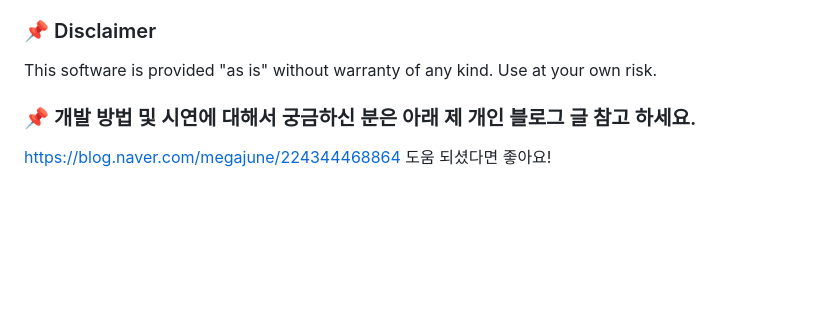
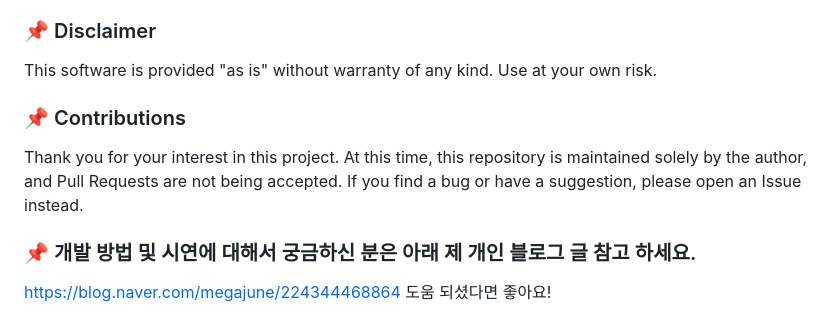
Before and after one commit to jsnoh-mj/trip_track, a Markdown page: README.md, the part around the change. Drawn GitHub-style; blank space fills up the shorter version.

Commit message:
Add contributions section to README
Added a contributions section to inform users about project maintenance and issue reporting.

```diff
--- a/README.md
+++ b/README.md
@@ -20,6 +20,10 @@ GPX 경로와 사진만 있으면, 3D 지형 위를 날아다니는 시네마틱
 This software is provided "as is"
 without warranty of any kind.
 Use at your own risk.
+
+### 📌 Contributions
+Thank you for your interest in this project. At this time, this repository is maintained solely by the author, and Pull Requests are not being accepted.
+If you find a bug or have a suggestion, please open an Issue instead.
 
 ### 📌 개발 방법 및 시연에 대해서 궁금하신 분은 아래 제 개인 블로그 글 참고 하세요.
 https://blog.naver.com/megajune/224344468864
```
